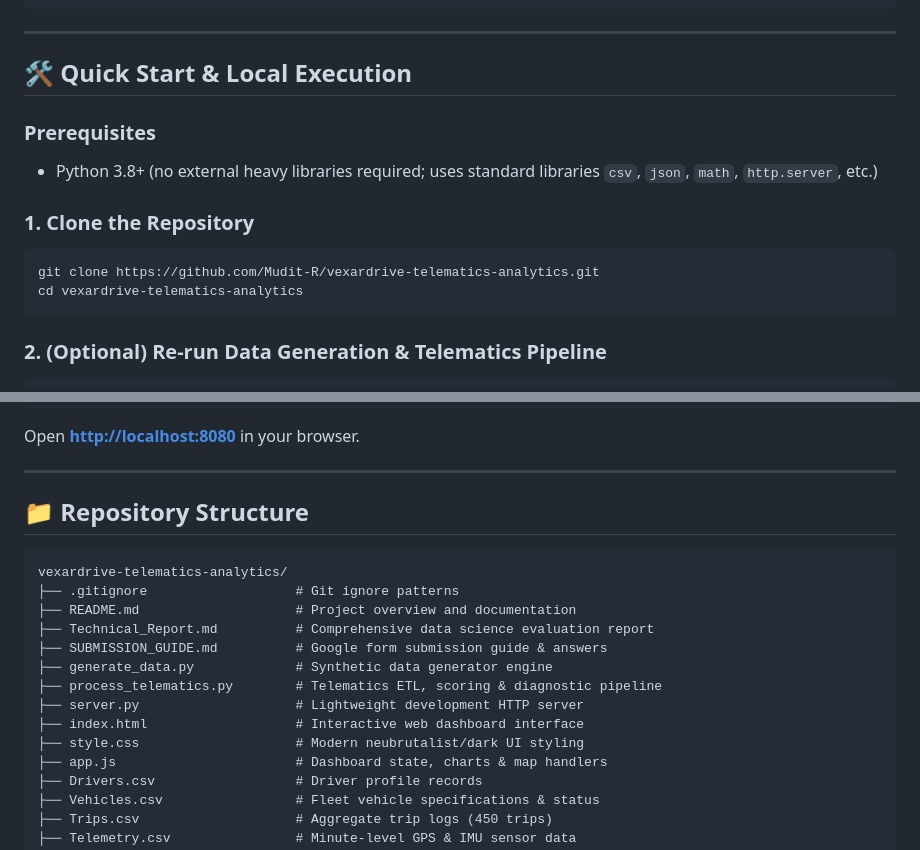
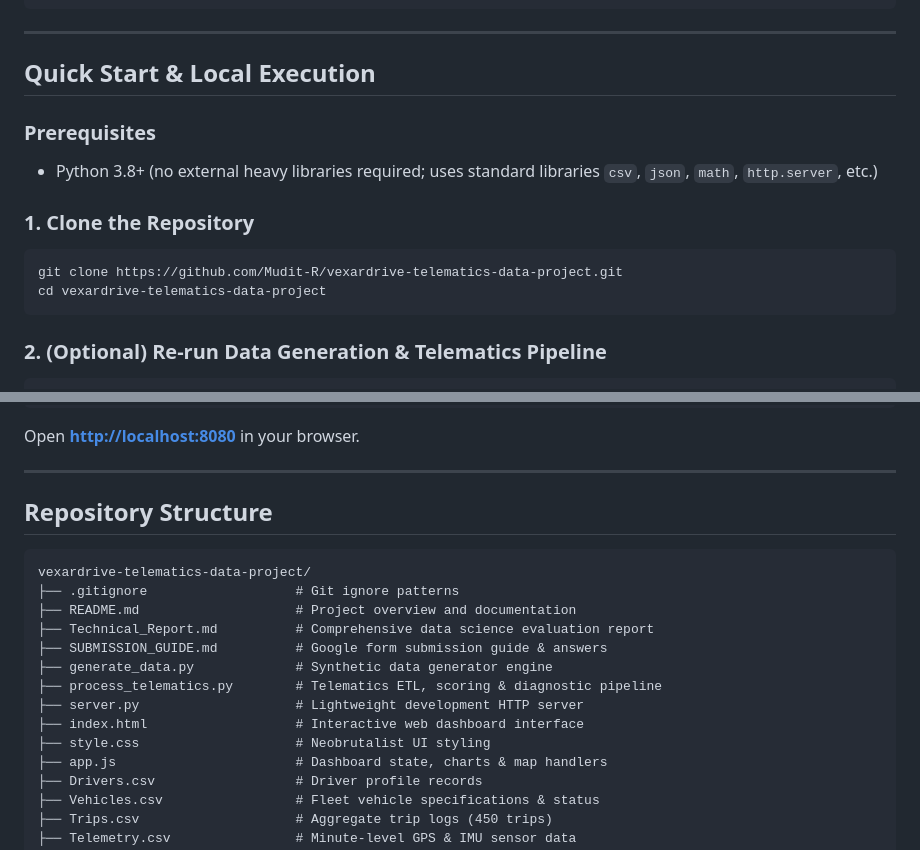
Before and after one commit to Mudit-R/vexardrive-telematics-data-project, a Markdown page: README.md, 2 parts joined by grey strips. Drawn GitHub-style.

````diff
--- a/README.md
+++ b/README.md
@@ -98,15 +98,15 @@ An end-to-end fleet telematics intelligence and predictive maintenance solution
 
 ---
 
-## 🛠️ Quick Start & Local Execution
+## Quick Start & Local Execution
 
 ### Prerequisites
 - Python 3.8+ (no external heavy libraries required; uses standard libraries `csv`, `json`, `math`, `http.server`, etc.)
 
 ### 1. Clone the Repository
 ```bash
-git clone https://github.com/Mudit-R/vexardrive-telematics-analytics.git
-cd vexardrive-telematics-analytics
+git clone https://github.com/Mudit-R/vexardrive-telematics-data-project.git
+cd vexardrive-telematics-data-project
 ```
 
 ### 2. (Optional) Re-run Data Generation & Telematics Pipeline
@@ -126,10 +126,10 @@ Open **[http://localhost:8080](http://localhost:8080)** in your browser.
 
 ---
 
-## 📁 Repository Structure
+## Repository Structure
 
 ```
-vexardrive-telematics-analytics/
+vexardrive-telematics-data-project/
 ├── .gitignore                   # Git ignore patterns
 ├── README.md                    # Project overview and documentation
 ├── Technical_Report.md          # Comprehensive data science evaluation report
@@ -138,7 +138,7 @@ vexardrive-telematics-analytics/
 ├── process_telematics.py        # Telematics ETL, scoring & diagnostic pipeline
 ├── server.py                    # Lightweight development HTTP server
 ├── index.html                   # Interactive web dashboard interface
-├── style.css                    # Modern neubrutalist/dark UI styling
+├── style.css                    # Neobrutalist UI styling
 ├── app.js                       # Dashboard state, charts & map handlers
 ├── Drivers.csv                  # Driver profile records
 ├── Vehicles.csv                 # Fleet vehicle specifications & status
````
Also changed, not shown: other parts of README.md (+17 -17 lines), SUBMISSION_GUIDE.md (+7 -21 lines), Technical_Report.md (+3 -3 lines).
